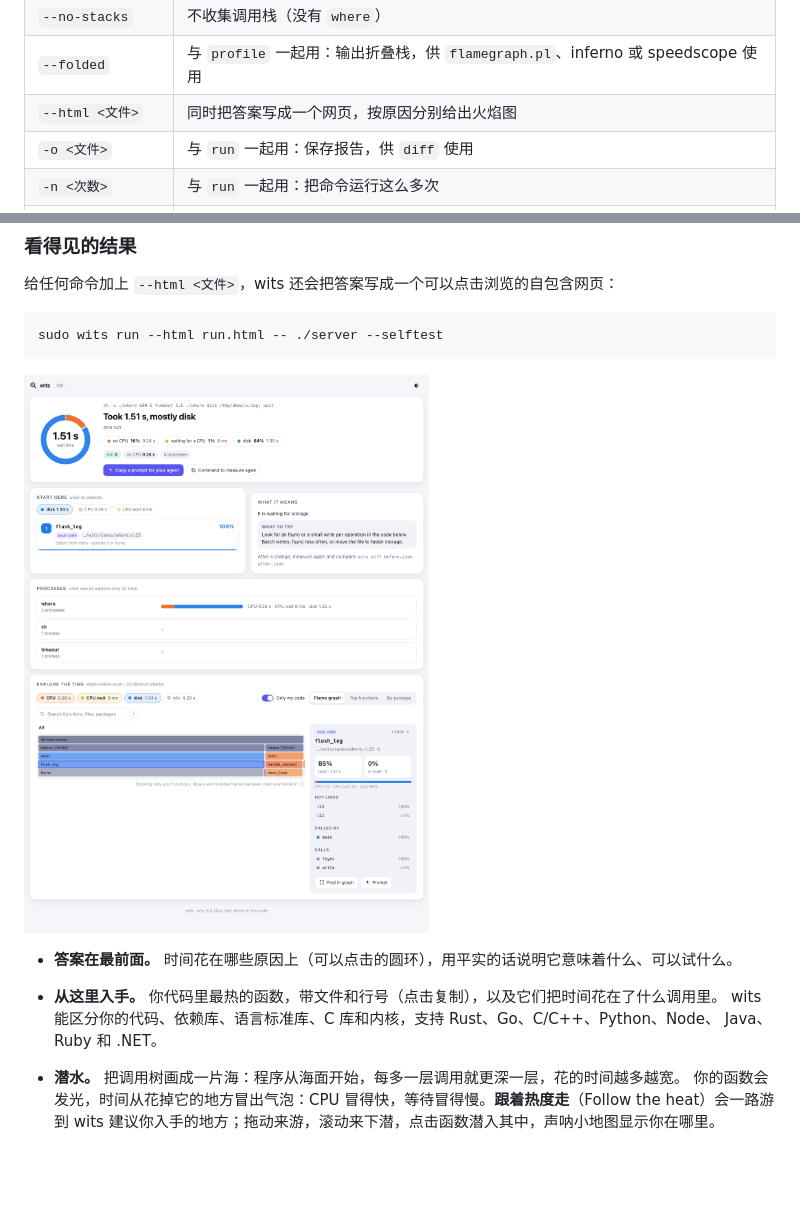
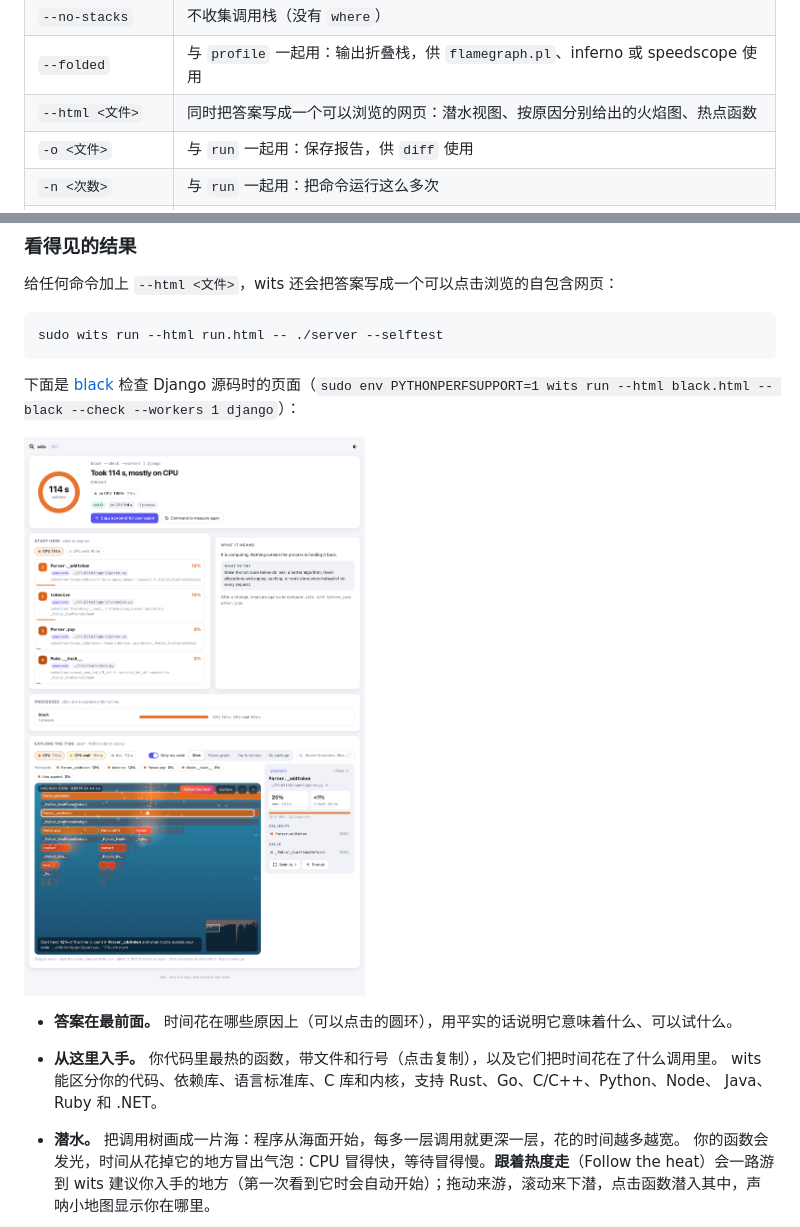
Before and after one commit to aryehlev/wits, a Markdown page: README.zh-CN.md, 2 parts joined by grey strips. Rendered like a GitHub page; pictures changed too: demo/page-light.png (added), demo/profile.png (deleted); blank space fills up the shorter version.

````diff
--- a/README.zh-CN.md
+++ b/README.zh-CN.md
@@ -100,7 +100,7 @@ wits mcp                     # 给编程智能体用的 MCP 服务器
 | `--no-follow` | 不要跟进到进程正在等待的子进程 |
 | `--no-stacks` | 不收集调用栈（没有 `where`） |
 | `--folded` | 与 `profile` 一起用：输出折叠栈，供 `flamegraph.pl`、inferno 或 speedscope 使用 |
-| `--html <文件>` | 同时把答案写成一个网页，按原因分别给出火焰图 |
+| `--html <文件>` | 同时把答案写成一个可以浏览的网页：潜水视图、按原因分别给出的火焰图、热点函数 |
 | `-o <文件>` | 与 `run` 一起用：保存报告，供 `diff` 使用 |
 | `-n <次数>` | 与 `run` 一起用：把命令运行这么多次 |
 | `--peers <列表>` | 其他机器上的 wits agent，用来把归因跟进过去 |
@@ -176,7 +176,13 @@ libbpf，什么都不用装。
 sudo wits run --html run.html -- ./server --selftest
 ```
 
-![wits 生成的页面：答案、从你代码的哪里入手，以及时间的浏览器](demo/profile.png)
+下面是 [black](https://github.com/psf/black) 检查 Django 源码时的页面（`sudo env PYTHONPERFSUPPORT=1 wits run
+--html black.html -- black --check --workers 1 django`）：
+
+<picture>
+  <source media="(prefers-color-scheme: dark)" srcset="demo/page-dark.png">
+  <img alt="wits 为 black 检查 Django 生成的页面：用时 114 秒，主要在 CPU 上；从 Parser._addtoken 和 tokenize 入手；下面的潜水视图已经跟着热度潜到了 Parser._addtoken" src="demo/page-light.png">
+</picture>
 
 - **答案在最前面。** 时间花在哪些原因上（可以点击的圆环），用平实的话说明它意味着什么、可以试什么。
 - **从这里入手。** 你代码里最热的函数，带文件和行号（点击复制），以及它们把时间花在了什么调用里。
@@ -184,5 +190,5 @@ sudo wits run --html run.html -- ./server --selftest
   Java、Ruby 和 .NET。
 - **潜水。** 把调用树画成一片海：程序从海面开始，每多一层调用就更深一层，花的时间越多越宽。
   你的函数会发光，时间从花掉它的地方冒出气泡：CPU 冒得快，等待冒得慢。**跟着热度走**（Follow the
-  heat）会一路游到 wits 建议你入手的地方；拖动来游，滚动来下潜，点击函数潜入其中，声呐小地图显示你在哪里。
+  heat）会一路游到 wits 建议你入手的地方（第一次看到它时会自动开始）；拖动来游，滚动来下潜，点击函数潜入其中，声呐小地图显示你在哪里。
 
````
Also changed, not shown: other parts of README.zh-CN.md (+1 -1 lines), README.md (+17 -10 lines), demo/dive.png (deleted), demo/page-dark.png (added), 1 other file.
